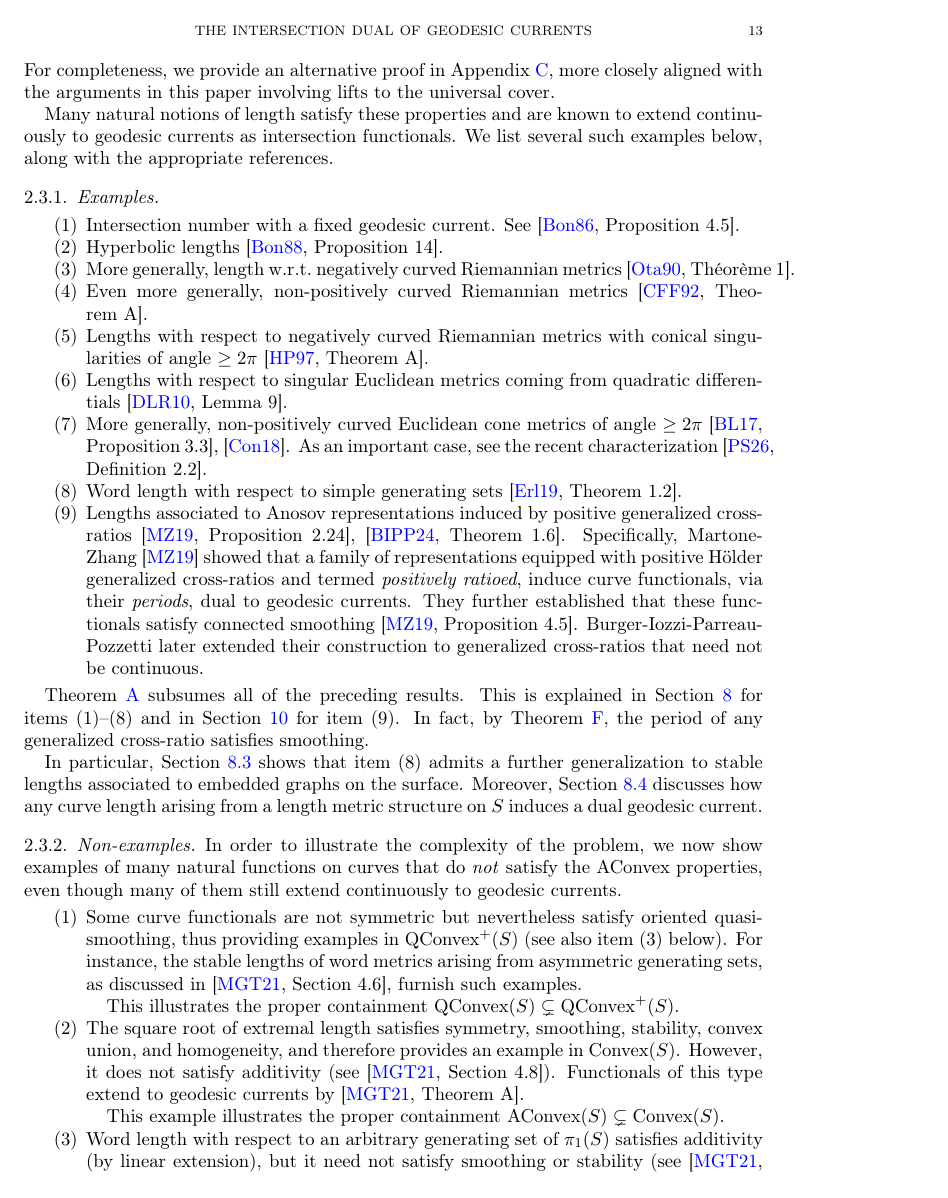
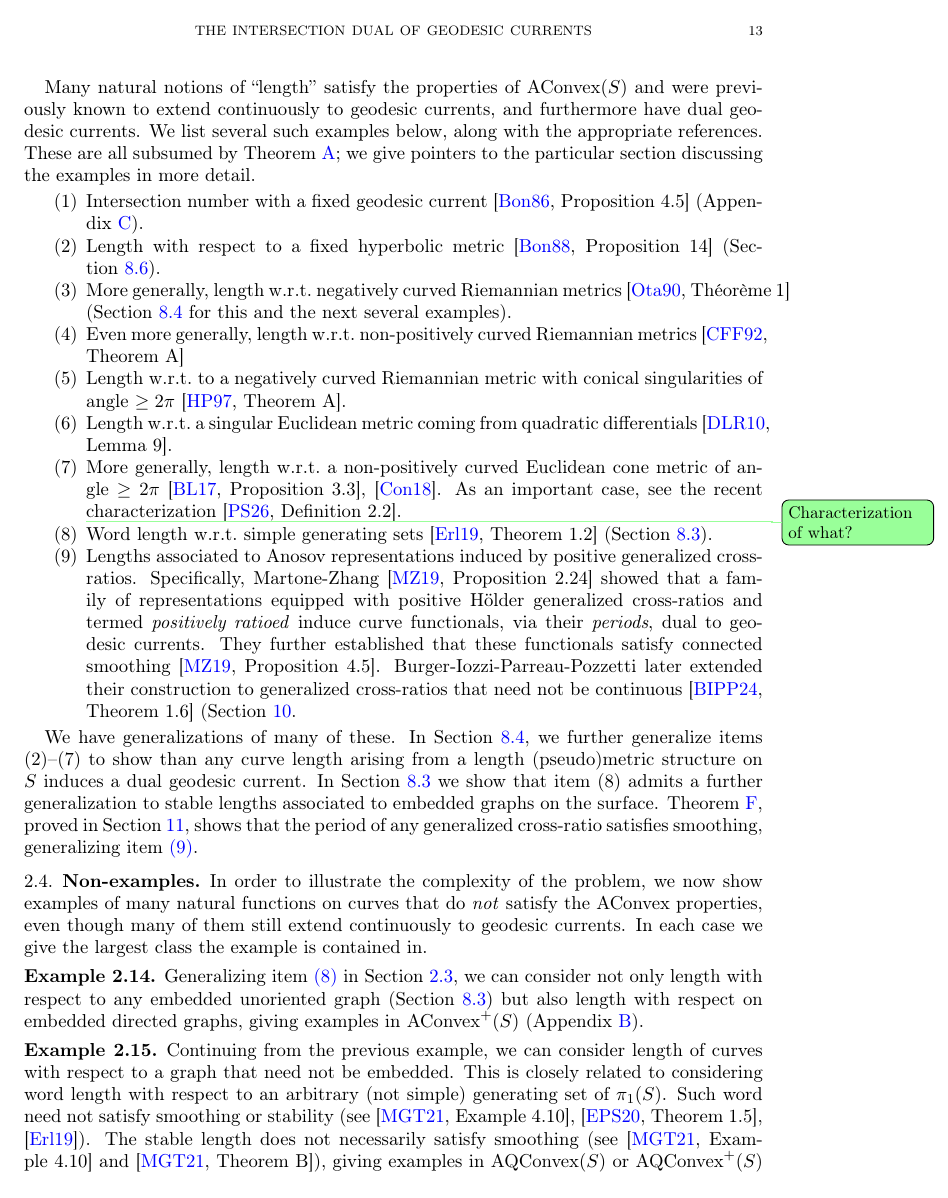
Before and after one commit to dpthurst/Currents-and-intersections, a LaTeX paper (Intersections.tex, which reads functionals.tex): page 13 of 99 before the commit and page 13 of 101 after it. Compiled offline with pdfLaTeX.

Commit message:
Functionals: Extensive edits

```diff
--- a/functionals.tex
+++ b/functionals.tex
@@ -561,47 +561,97 @@ Appendix~\ref{app:necessary}, more closely aligned with the arguments
 in this paper
 involving lifts to the universal cover.
 
-Many natural notions of length satisfy these properties and are known
-to extend continuously to geodesic currents as intersection
-functionals. We list several such examples below, along with the
-appropriate references.
+Many natural notions of ``length'' satisfy the properties of
+$\AConvex(S)$ and were previously known
+to extend continuously to geodesic currents, and furthermore have dual
+geodesic currents. We list several such examples below, along with the
+appropriate references. These are all subsumed by
+Theorem~\ref{thm:intersect}; we give pointers to the particular
+section discussing the examples in more detail.
 
-\subsubsection{Examples}
-\label{subsec:examples}
 \begin{enumerate}
-   \item Intersection number with a fixed geodesic current. See \cite[Proposition~4.5]{Bonahon86:EndsHyperbolicManifolds}.
-    \item Hyperbolic lengths  \cite[Proposition~14]{Bonahon88:GeodesicCurrent}.
-    \item More generally, length w.r.t.\ negatively curved Riemannian metrics \cite[Th\'eor\`eme~1]{Otal90:SpectreMarqueNegative}.
-    \item Even more generally, non-positively curved Riemannian metrics
-\cite[Theorem~A]{CFF92:RigidityNonPosCurvedRiem}.
-\item Lengths with respect to negatively curved Riemannian  metrics with conical singularities of angle $\geq 2\pi$ \cite[Theorem~A]{HP97:RigidityNegCurvedCone}.
-\item Lengths with respect to singular Euclidean metrics coming from quadratic differentials \cite[Lemma~9]{DLR10:DegenerationFlatMetrics}.
-\item
-  More generally, non-positively curved Euclidean cone metrics of angle $\geq 2\pi$ \cite[Proposition~3.3]{BL17:RigidityFlat}, \cite{Con18:MarkedNonpos}. As an important case, see the recent characterization~\cite[Definition~2.2]{PS26:1ntranslation}.
-    \item Word length with respect to simple generating sets \cite[Theorem~1.2]{Erlandsson:WordLength}.
-    \item Lengths associated to Anosov representations induced by positive generalized cross-ratios \cite[Proposition~2.24]{MZ19:PositivelyRatioed}, \cite[Theorem~1.6]{BIPP24:PositiveCrossratios}. Specifically, Martone-Zhang~\cite{MZ19:PositivelyRatioed} showed that a family of representations equipped with positive H\"older generalized
-cross-ratios and termed \emph{positively ratioed}, induce curve
+   \item Intersection number with a fixed geodesic current
+     \cite[Proposition~4.5]{Bonahon86:EndsHyperbolicManifolds}
+     (Appendix~\ref{app:necessary}).
+    \item Length with respect to a fixed hyperbolic metric
+      \cite[Proposition~14]{Bonahon88:GeodesicCurrent}
+      (Section~\ref{subsec:liouville}).
+    \item More generally, length w.r.t.\ negatively curved Riemannian
+      metrics \cite[Th\'eor\`eme~1]{Otal90:SpectreMarqueNegative}
+      (Section~\ref{subsec:length-metrics} for this and the next
+      several examples).
+    \item Even more generally, length w.r.t.\ non-positively curved Riemannian metrics
+\cite[Theorem~A]{CFF92:RigidityNonPosCurvedRiem}
+\item Length w.r.t.\ to a negatively curved Riemannian metric with
+  conical singularities of angle $\geq 2\pi$
+  \cite[Theorem~A]{HP97:RigidityNegCurvedCone}.
+\item Length w.r.t.\ a singular Euclidean metric coming from quadratic
+  differentials \cite[Lemma~9]{DLR10:DegenerationFlatMetrics}.
+\item More generally, length w.r.t.\ a non-positively curved Euclidean
+  cone metric of angle $\geq 2\pi$
+  \cite[Proposition~3.3]{BL17:RigidityFlat},
+  \cite{Con18:MarkedNonpos}. As an important case, see the recent
+  \DPTtodo{Characterization of what?}
+  characterization \cite[Definition~2.2]{PS26:1ntranslation}.
+\item \label{item:simple-gen}
+  Word length w.r.t.\ simple generating sets
+  \cite[Theorem~1.2]{Erlandsson:WordLength}
+  (Section~\ref{subsec:embedded_graphs}).
+\item Lengths associated to Anosov representations induced by positive
+  generalized cross-ratios. Specifically,
+  Martone-Zhang \cite[Proposition~2.24]{MZ19:PositivelyRatioed} showed that a family of representations equipped with positive H\"older generalized
+cross-ratios and termed \emph{positively ratioed} induce curve
 functionals, via their \emph{periods}, dual to geodesic currents. They further established that
 these functionals satisfy connected smoothing~\cite[Proposition~4.5]{MZ19:PositivelyRatioed}.
-Burger-Iozzi-Parreau-Pozzetti later extended their construction to generalized cross-ratios that need not be continuous.
+Burger-Iozzi-Parreau-Pozzetti later extended their construction to
+generalized cross-ratios that need not be continuous
+\cite[Theorem~1.6]{BIPP24:PositiveCrossratios}
+(Section~\ref{sec:crossratios}.
 \label{item:positively-ratioed}
 \end{enumerate}
 
-Theorem~\ref{thm:intersect} subsumes all of the
-preceding results. This is explained in
-Section~\ref{sec:special-classes} for items~(1)--(8) and in
-Section~\ref{sec:crossratios} for item~(9). In fact, by Theorem~\ref{mainthm:crossratio}, the period of any generalized cross-ratio satisfies smoothing.
+We have generalizations of many of these. In
+Section~\ref{subsec:length-metrics}, we further generalize items
+(2)--(7) to show than any curve length arising from a length
+(pseudo)metric structure on $S$ induces a dual geodesic current. In
+Section~\ref{subsec:embedded_graphs} we show that
+item~(8) admits a further generalization to stable lengths associated
+to embedded graphs on the surface. Theorem~\ref{mainthm:crossratio},
+proved in Section~\ref{sec:questions}, shows that the period of any
+generalized cross-ratio satisfies smoothing, generalizing
+item~\ref{item:positively-ratioed}.
 
-In particular, Section~\ref{subsec:embedded_graphs} shows that
-item~(8) admits a further generalization to stable lengths associated
-to embedded graphs on the surface. Moreover,
-Section~\ref{subsec:ineqintersection} discusses how any curve length
-arising from a length metric structure on $S$ induces a dual geodesic
-current.
-
-\subsubsection{Non-examples}
+\subsection{Non-examples}
+\label{subsec:non-examples}
 
 In order to illustrate the complexity of the problem,
 we now show examples of many natural functions on curves that do
 \emph{not} satisfy the $\AConvex$ properties, even though many of them
-still extend continuously to geodesic currents.
+still extend continuously to geodesic currents. In each case we give
+the largest class the example is contained in.
+
+\begin{example}\label{examp:embedded-dir-graph}
+  Generalizing item~\ref{item:simple-gen} in
+  Section~\ref{subsec:examples}, we can consider not only length with
+  respect to any embedded unoriented graph
+  (Section~\ref{subsec:embedded_graphs}) but also length with respect
+  on embedded directed graphs, giving examples in
+  $\AConvex^+(S)$ (Appendix~\ref{sec:asymmetric}).
+\end{example}
+
+\begin{example}\label{examp:non-emb-graph}
+  Continuing from the previous example, we can consider length of
+  curves with respect to a graph that need not be embedded. This is
+  closely related to considering word length with respect to an
+  arbitrary (not simple) generating set of $\pi_1(S)$. Such word need
+  not satisfy smoothing or stability
+  (see~\cite[Example~4.10]{MGT21:Smoothings},
+  \cite[Theorem~1.5]{EPS20:CountingCurves},
+  \cite{Erlandsson:WordLength}). The stable length does
+  not necessarily satisfy smoothing
+  (see~\cite[Example~4.10]{MGT21:Smoothings}
+  and~\cite[Theorem~B]{MGT21:Smoothings}), giving examples in
+  $\AQConvex(S)$ or $\AQConvex^+(S)$ depending on whether the graph is
+  undirected or directed (or whether the generating set is symmetric
+  under inverse or not).
+\end{example}
@@ -608,20 +679,16 @@ still extend continuously to geodesic currents.
 
 \begin{enumerate}
-    \item Some curve functionals are not symmetric but nevertheless satisfy
-oriented quasi-smoothing, thus providing examples in
-$\QConvex^+(S)$ (see also item~(3) below). For instance, the stable
-lengths of word metrics arising from asymmetric generating sets,
-as discussed in~\cite[Section~4.6]{MGT21:Smoothings}, furnish such
-examples.
+%     \item Some curve functionals are not symmetric but nevertheless satisfy
+% oriented quasi-smoothing, thus providing examples in
+% $\QConvex^+(S)$ (see also item~(3) below). For instance, the stable
+% lengths of word metrics arising from asymmetric generating sets,
+% as discussed in~\cite[Section~4.6]{MGT21:Smoothings}, furnish such
+% examples.
 
-This illustrates the proper containment $\QConvex(S) \subsetneq \QConvex^+(S)$.
-    \item The square root of extremal length satisfies symmetry, smoothing,
-stability, convex union, and homogeneity, and therefore provides an
-example in $\Convex(S)$. However, it does not satisfy additivity
-(see~\cite[Section~4.8]{MGT21:Smoothings}). Functionals of this type
-extend to geodesic currents by~\cite[Theorem~A]{MGT21:Smoothings}.
+% This illustrates the proper containment $\QConvex(S) \subsetneq \QConvex^+(S)$.
+%     \item The square root of extremal length satisfies symmetry, smoothing,
+% stability, convex union, and homogeneity, and therefore provides an
+% example in $\Convex(S)$. However, it does not satisfy additivity
+% (see~\cite[Section~4.8]{MGT21:Smoothings}). Functionals of this type
+% extend to geodesic currents by~\cite[Theorem~A]{MGT21:Smoothings}.
 
-This example illustrates the proper containment $\AConvex(S) \subsetneq \Convex(S).$
-    \item Word length with respect to an arbitrary generating set of $\pi_1(S)$
-satisfies additivity (by linear extension), but it need not satisfy
-smoothing or stability (see~\cite[Example~4.10]{MGT21:Smoothings},
```
Also changed, not shown: Intersections.bib (+13 -0 lines), boxes.tex (+5 -1 lines), intro.tex (+8 -2 lines), questions.tex (+1 -1 lines), special-classes.tex (+2 -1 lines), functionals.tex (85 more changed lines).
